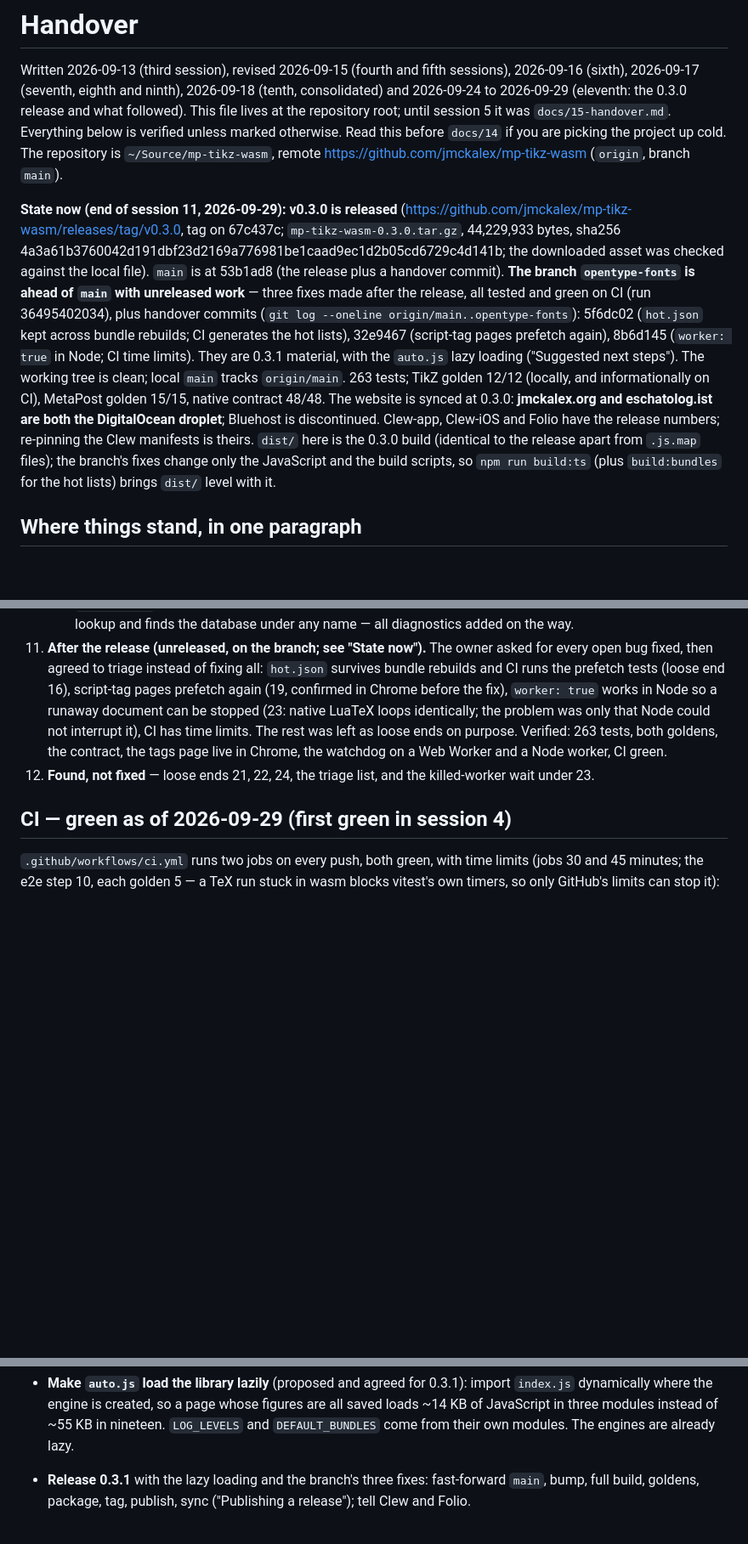
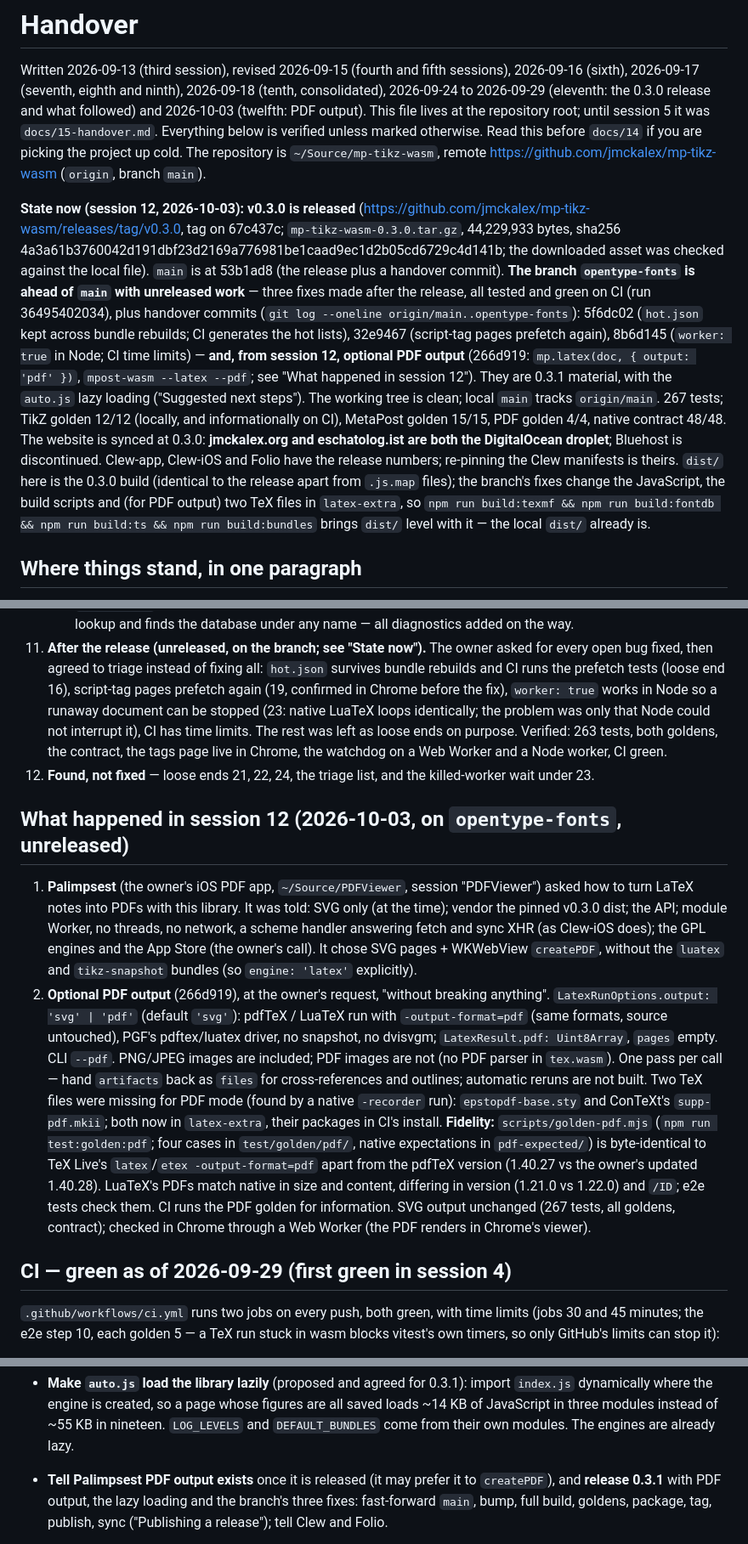
Before and after one commit to jmckalex/mp-tikz-wasm, a Markdown page: HANDOVER.md, 3 parts joined by grey strips. Shown at 85% size. Drawn GitHub-style; blank space fills up the shorter version.

Commit message:
handover, docs/14: session 12 -- PDF output, and Palimpsest
Co-Authored-By: Claude Opus 5.5 (1M context) <noreply@anthropic.com>
Claude-Session: https://claude.ai/code/session_01GtDrtNSfP34nrWEUo3Br5e

```diff
--- a/HANDOVER.md
+++ b/HANDOVER.md
@@ -2,14 +2,14 @@
 
 Written 2026-09-13 (third session), revised 2026-09-15 (fourth and fifth
 sessions), 2026-09-16 (sixth), 2026-09-17 (seventh, eighth and ninth),
-2026-09-18 (tenth, consolidated) and 2026-09-24 to 2026-09-29 (eleventh:
-the 0.3.0 release and what followed). This file lives at the repository root; until session 5 it was
+2026-09-18 (tenth, consolidated), 2026-09-24 to 2026-09-29 (eleventh: the
+0.3.0 release and what followed) and 2026-10-03 (twelfth: PDF output). This file lives at the repository root; until session 5 it was
 `docs/15-handover.md`. Everything below is verified unless marked otherwise.
 Read this before `docs/14` if you are picking the project up cold. The
 repository is `~/Source/mp-tikz-wasm`, remote
 <https://github.com/jmckalex/mp-tikz-wasm> (`origin`, branch `main`).
 
-**State now (end of session 11, 2026-09-29):** **v0.3.0 is released**
+**State now (session 12, 2026-10-03):** **v0.3.0 is released**
 (<https://github.com/jmckalex/mp-tikz-wasm/releases/tag/v0.3.0>, tag on
 67c437c; `mp-tikz-wasm-0.3.0.tar.gz`, 44,229,933 bytes, sha256
 4a3a61b3760042d191dbf23d2169a776981be1caad9ec1d2b05cd6729c4d141b; the
@@ -19,16 +19,21 @@ downloaded asset was checked against the local file). `main` is at 53b1ad8
 tested and green on CI (run 36495402034), plus handover commits
 (`git log --oneline origin/main..opentype-fonts`): 5f6dc02 (`hot.json` kept
 across bundle rebuilds; CI generates the hot lists), 32e9467 (script-tag
-pages prefetch again), 8b6d145 (`worker: true` in Node; CI time limits). They are 0.3.1 material, with the `auto.js` lazy loading
+pages prefetch again), 8b6d145 (`worker: true` in Node; CI time limits) —
+**and, from session 12, optional PDF output** (266d919: `mp.latex(doc, {
+output: 'pdf' })`, `mpost-wasm --latex --pdf`; see "What happened in session
+12"). They are 0.3.1 material, with the `auto.js` lazy loading
 ("Suggested next steps"). The working tree is clean; local `main` tracks
-`origin/main`. 263 tests; TikZ golden 12/12 (locally, and informationally on
-CI), MetaPost golden 15/15, native contract 48/48. The website is synced at
+`origin/main`. 267 tests; TikZ golden 12/12 (locally, and informationally on
+CI), MetaPost golden 15/15, PDF golden 4/4, native contract 48/48. The website is synced at
 0.3.0: **jmckalex.org and eschatolog.ist are both the DigitalOcean droplet**;
 Bluehost is discontinued. Clew-app, Clew-iOS and Folio have the release
 numbers; re-pinning the Clew manifests is theirs. `dist/` here is the 0.3.0
 build (identical to the release apart from `.js.map` files); the branch's
-fixes change only the JavaScript and the build scripts, so `npm run build:ts`
-(plus `build:bundles` for the hot lists) brings `dist/` level with it.
+fixes change the JavaScript, the build scripts and (for PDF output) two TeX
+files in `latex-extra`, so `npm run build:texmf && npm run build:fontdb &&
+npm run build:ts && npm run build:bundles` brings `dist/` level with it — the
+local `dist/` already is.
 
 ## Where things stand, in one paragraph
 
@@ -789,6 +794,34 @@ replacing its tikzjax with this library).
 12. **Found, not fixed** — loose ends 21, 22, 24, the triage list, and the
     killed-worker wait under 23.
 
+## What happened in session 12 (2026-10-03, on `opentype-fonts`, unreleased)
+
+1. **Palimpsest** (the owner's iOS PDF app, `~/Source/PDFViewer`, session
+   "PDFViewer") asked how to turn LaTeX notes into PDFs with this library. It
+   was told: SVG only (at the time); vendor the pinned v0.3.0 dist; the API;
+   module Worker, no threads, no network, a scheme handler answering fetch and
+   sync XHR (as Clew-iOS does); the GPL engines and the App Store (the owner's
+   call). It chose SVG pages + WKWebView `createPDF`, without the `luatex` and
+   `tikz-snapshot` bundles (so `engine: 'latex'` explicitly).
+2. **Optional PDF output** (266d919), at the owner's request, "without breaking
+   anything". `LatexRunOptions.output: 'svg' | 'pdf'` (default `'svg'`):
+   pdfTeX / LuaTeX run with `-output-format=pdf` (same formats, source
+   untouched), PGF's pdftex/luatex driver, no snapshot, no dvisvgm;
+   `LatexResult.pdf: Uint8Array`, `pages` empty. CLI `--pdf`. PNG/JPEG images
+   are included; PDF images are not (no PDF parser in `tex.wasm`). One pass per
+   call — hand `artifacts` back as `files` for cross-references and outlines;
+   automatic reruns are not built. Two TeX files were missing for PDF mode
+   (found by a native `-recorder` run): `epstopdf-base.sty` and ConTeXt's
+   `supp-pdf.mkii`; both now in `latex-extra`, their packages in CI's install.
+   **Fidelity:** `scripts/golden-pdf.mjs` (`npm run test:golden:pdf`; four
+   cases in `test/golden/pdf/`, native expectations in `pdf-expected/`) is
+   byte-identical to TeX Live's `latex`/`etex -output-format=pdf` apart from
+   the pdfTeX version (1.40.27 vs the owner's updated 1.40.28). LuaTeX's PDFs
+   match native in size and content, differing in version (1.21.0 vs 1.22.0)
+   and `/ID`; e2e tests check them. CI runs the PDF golden for information.
+   SVG output unchanged (267 tests, all goldens, contract); checked in Chrome
+   through a Web Worker (the PDF renders in Chrome's viewer).
+
 ## CI — green as of 2026-09-29 (first green in session 4)
 
 `.github/workflows/ci.yml` runs two jobs on every push, both green, with time
@@ -1255,7 +1288,9 @@ worth doing:
   figures are all saved loads ~14 KB of JavaScript in three modules instead
   of ~55 KB in nineteen. `LOG_LEVELS` and `DEFAULT_BUNDLES` come from their
   own modules. The engines are already lazy.
-- **Release 0.3.1** with the lazy loading and the branch's three fixes:
+- **Tell Palimpsest PDF output exists** once it is released (it may prefer
+  it to `createPDF`), and **release 0.3.1** with PDF output, the lazy loading
+  and the branch's three fixes:
   fast-forward `main`, bump, full build, goldens, package, tag, publish, sync
   ("Publishing a release"); tell Clew and Folio.
 - **Small hardening:** make the TikZ golden a CI gate (drop
```
Also changed, not shown: other parts of HANDOVER.md (+2 -2 lines), docs/14-implementation-notes.md (+21 -0 lines).
